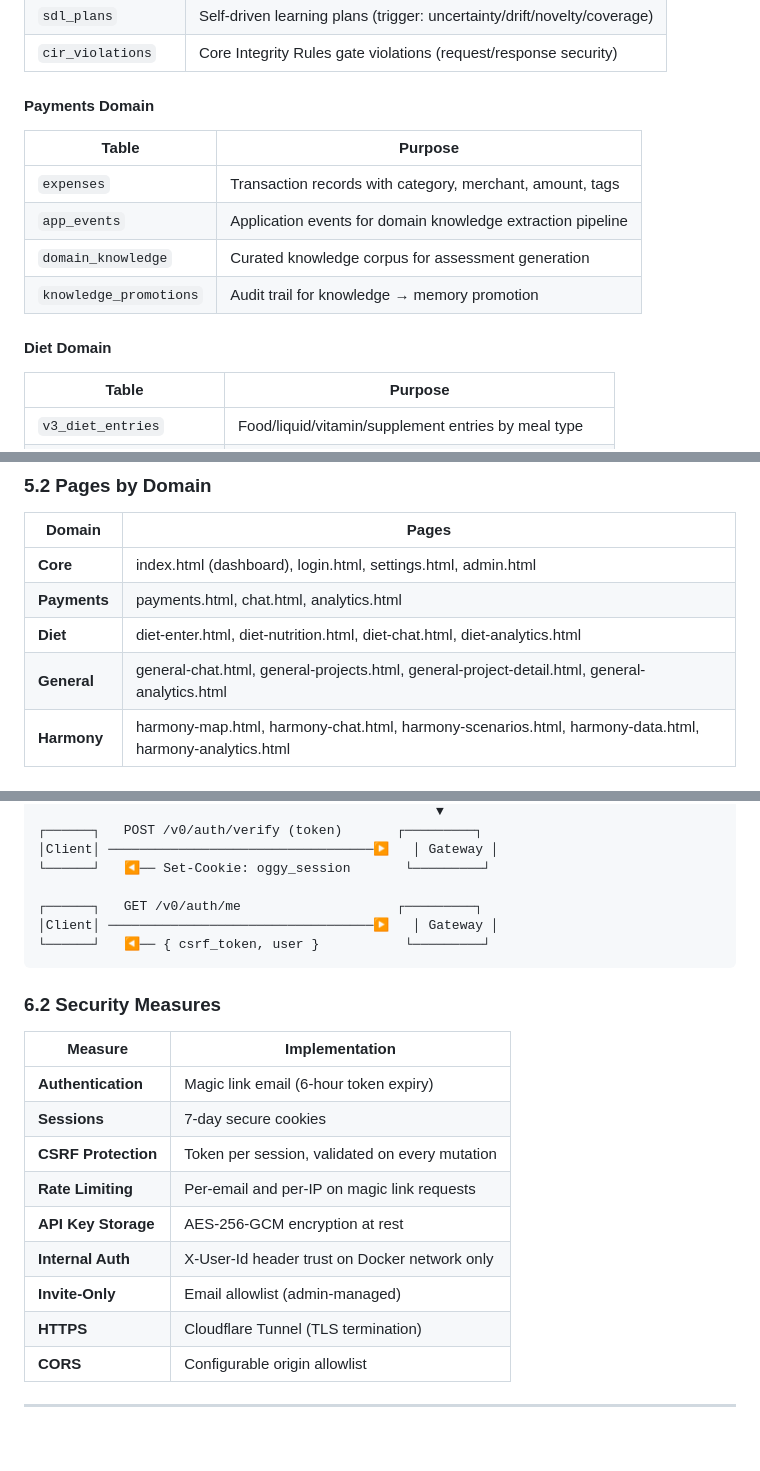
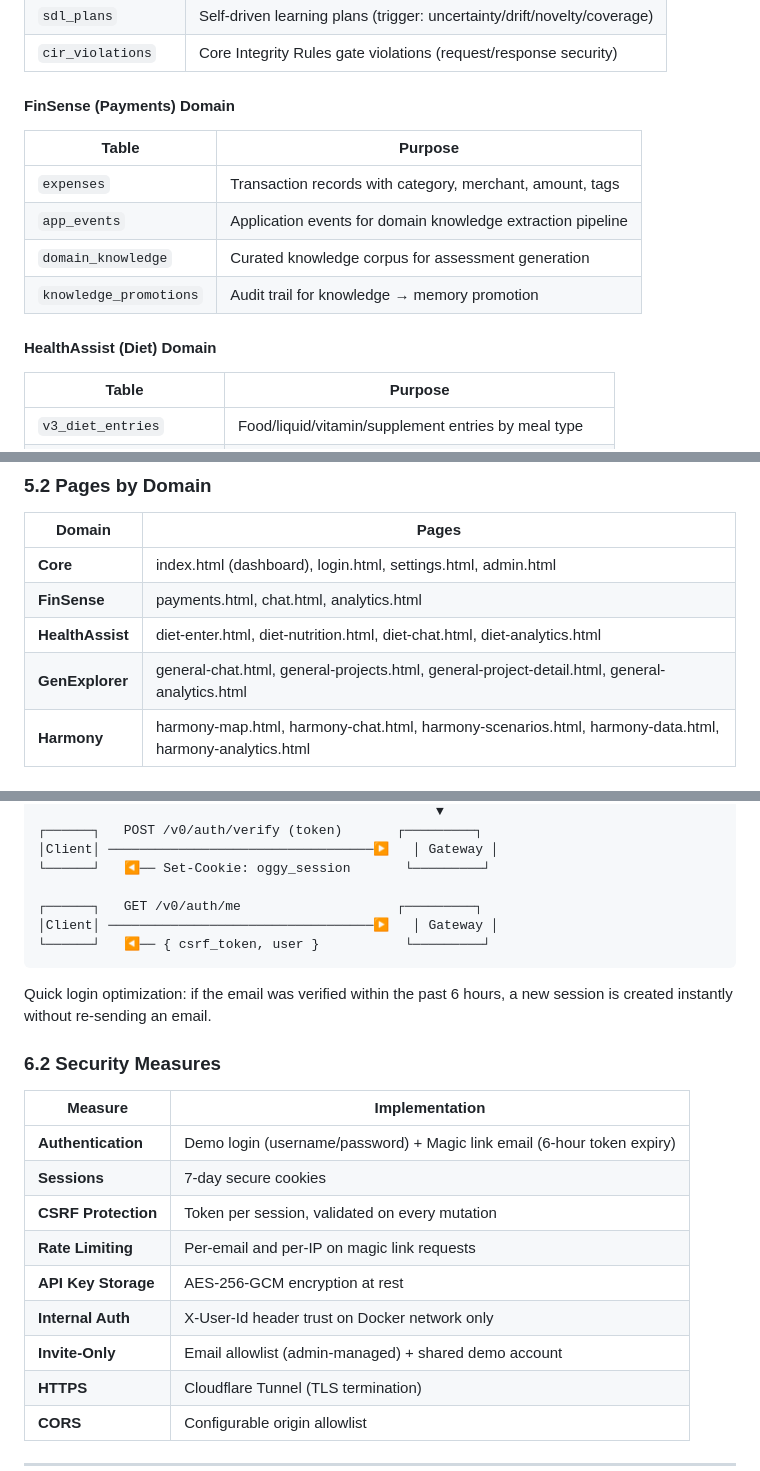
Before and after one commit to avyaktrout/Oggy, a Markdown page: docs/SYSTEMS-ARCHITECTURE.md, 3 parts joined by grey strips. Drawn GitHub-style; blank space fills up the shorter version.

````diff
--- a/docs/SYSTEMS-ARCHITECTURE.md
+++ b/docs/SYSTEMS-ARCHITECTURE.md
@@ -108,7 +108,7 @@ PostgreSQL 15 hosts all application data across 30+ tables. The migration system
 | `sdl_plans` | Self-driven learning plans (trigger: uncertainty/drift/novelty/coverage) |
 | `cir_violations` | Core Integrity Rules gate violations (request/response security) |
 
-#### Payments Domain
+#### FinSense (Payments) Domain
 | Table | Purpose |
 |-------|---------|
 | `expenses` | Transaction records with category, merchant, amount, tags |
@@ -116,7 +116,7 @@ PostgreSQL 15 hosts all application data across 30+ tables. The migration system
 | `domain_knowledge` | Curated knowledge corpus for assessment generation |
 | `knowledge_promotions` | Audit trail for knowledge → memory promotion |
 
-#### Diet Domain
+#### HealthAssist (Diet) Domain
 | Table | Purpose |
 |-------|---------|
 | `v3_diet_entries` | Food/liquid/vitamin/supplement entries by meal type |
@@ -264,9 +264,9 @@ The frontend uses **vanilla HTML, CSS, and JavaScript** — no framework, no bui
 | Domain | Pages |
 |--------|-------|
 | **Core** | index.html (dashboard), login.html, settings.html, admin.html |
-| **Payments** | payments.html, chat.html, analytics.html |
-| **Diet** | diet-enter.html, diet-nutrition.html, diet-chat.html, diet-analytics.html |
-| **General** | general-chat.html, general-projects.html, general-project-detail.html, general-analytics.html |
+| **FinSense** | payments.html, chat.html, analytics.html |
+| **HealthAssist** | diet-enter.html, diet-nutrition.html, diet-chat.html, diet-analytics.html |
+| **GenExplorer** | general-chat.html, general-projects.html, general-project-detail.html, general-analytics.html |
 | **Harmony** | harmony-map.html, harmony-chat.html, harmony-scenarios.html, harmony-data.html, harmony-analytics.html |
 
 ### 5.3 AgentShell Pattern
@@ -321,17 +341,19 @@ Analytics pages use **Chart.js** for visualization:
 └──────┘   ◀── { csrf_token, user }           └─────────┘
 ```
 
+Quick login optimization: if the email was verified within the past 6 hours, a new session is created instantly without re-sending an email.
+
 ### 6.2 Security Measures
 
 | Measure | Implementation |
 |---------|---------------|
-| **Authentication** | Magic link email (6-hour token expiry) |
+| **Authentication** | Demo login (username/password) + Magic link email (6-hour token expiry) |
 | **Sessions** | 7-day secure cookies |
 | **CSRF Protection** | Token per session, validated on every mutation |
 | **Rate Limiting** | Per-email and per-IP on magic link requests |
 | **API Key Storage** | AES-256-GCM encryption at rest |
 | **Internal Auth** | X-User-Id header trust on Docker network only |
-| **Invite-Only** | Email allowlist (admin-managed) |
+| **Invite-Only** | Email allowlist (admin-managed) + shared demo account |
 | **HTTPS** | Cloudflare Tunnel (TLS termination) |
 | **CORS** | Configurable origin allowlist |
 
````
Also changed, not shown: other parts of docs/SYSTEMS-ARCHITECTURE.md (+46 -26 lines), docs/SYSTEMS-DESIGN.md (+41 -26 lines).
